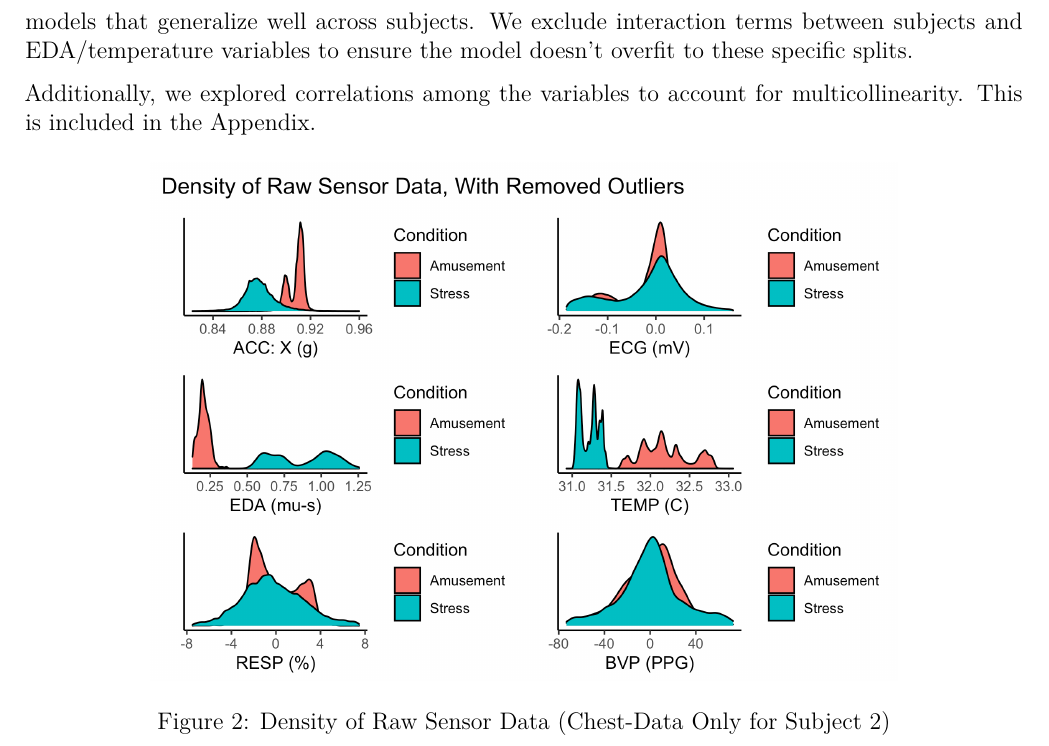
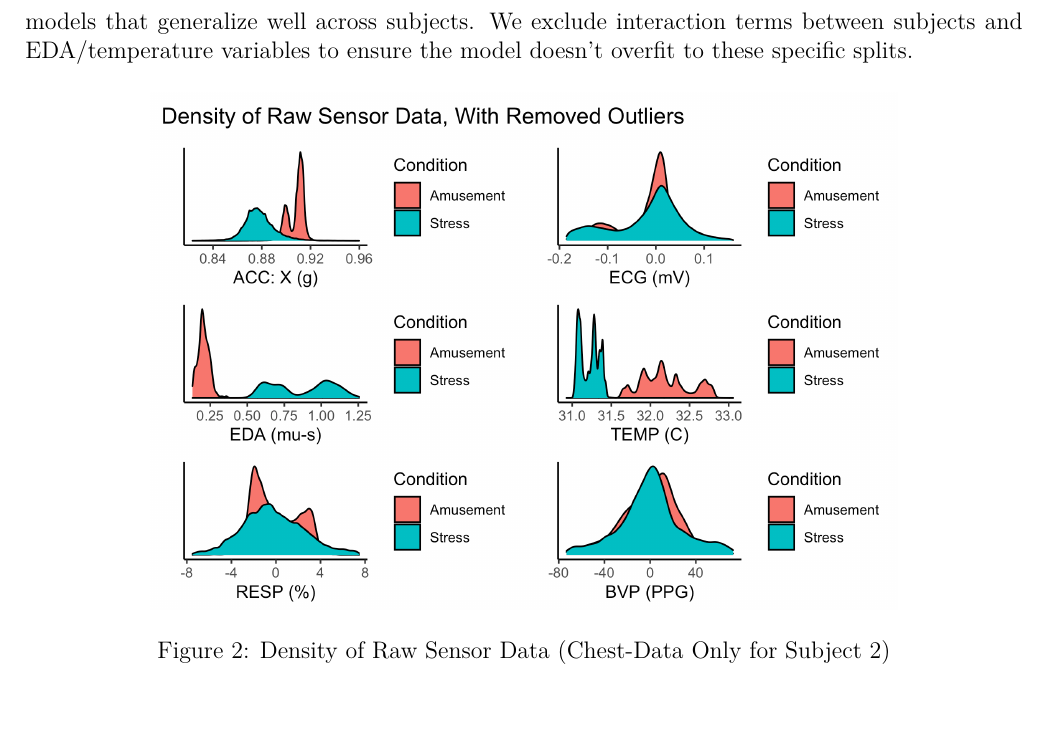
Before and after one commit to ashleyjmurray/CaseStudy2, an R Markdown document (Analysis.Rmd): part of page 4 of 11, cut so that both start at the same text, the shorter picture padded with empty space. Rendered offline with R 4.5, knitr and Pandoc, then LaTeX, with nearby package versions; some code elsewhere in the file could not run offline.

Commit message:
removed comment

````diff
--- a/Analysis.Rmd
+++ b/Analysis.Rmd
@@ -133,8 +133,6 @@ knitr::include_graphics(c("pls.png"))
 
 Additionally, we were interested in looking at the relationships between the raw sensor data and the response (stress vs. amusement) in each of the fifteen participants in the study. We created density plots of the raw data for each type of sensor data for each subject participant, colored by stress versus amusement. Due to the quantity of these plots, they are located in the Appendix. We found that across all fifteen subjects, stress and amusement are perfectly separated by the values of EDA and temperature. Because of the small sample size of the study, it is difficult to draw conclusions from this. It is possible that this perfect separation constitutes a true relationship between EDA or temperature and stress, but it is also possible that this is an anomoly that could impact the effectiveness of our models. We hope to make no assumption either way and find models that generalize well across subjects. We exclude interaction terms between subjects and EDA/temperature variables to ensure the model doesn't overfit to these specific splits.
 
-Additionally, we explored correlations among the variables to account for multicollinearity. This is included in the Appendix.
-
 ```{r results = 'hide', eval=FALSE}
 set.seed(1)
 raw_sampled <- full_data %>%
````
